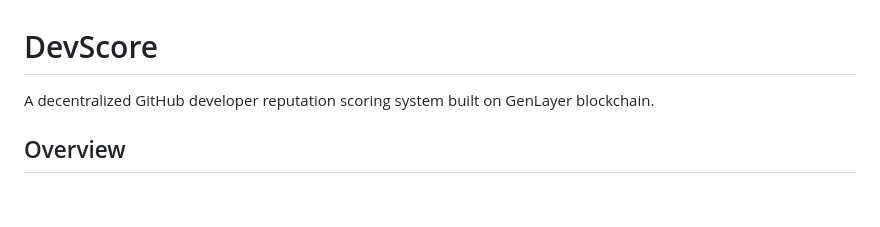
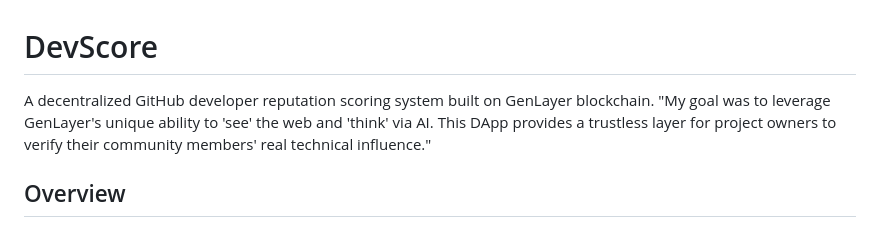
Before and after one commit to happyDonalder/devscore-genlayer, a Markdown page: README.md, the part around the change. Rendered like a GitHub page; blank space fills up the shorter version.

```diff
--- a/README.md
+++ b/README.md
@@ -1,6 +1,7 @@
 # DevScore
 
 A decentralized GitHub developer reputation scoring system built on GenLayer blockchain.
+"My goal was to leverage GenLayer's unique ability to 'see' the web and 'think' via AI. This DApp provides a trustless layer for project owners to verify their community members' real technical influence."
 
 ## Overview
 
```
